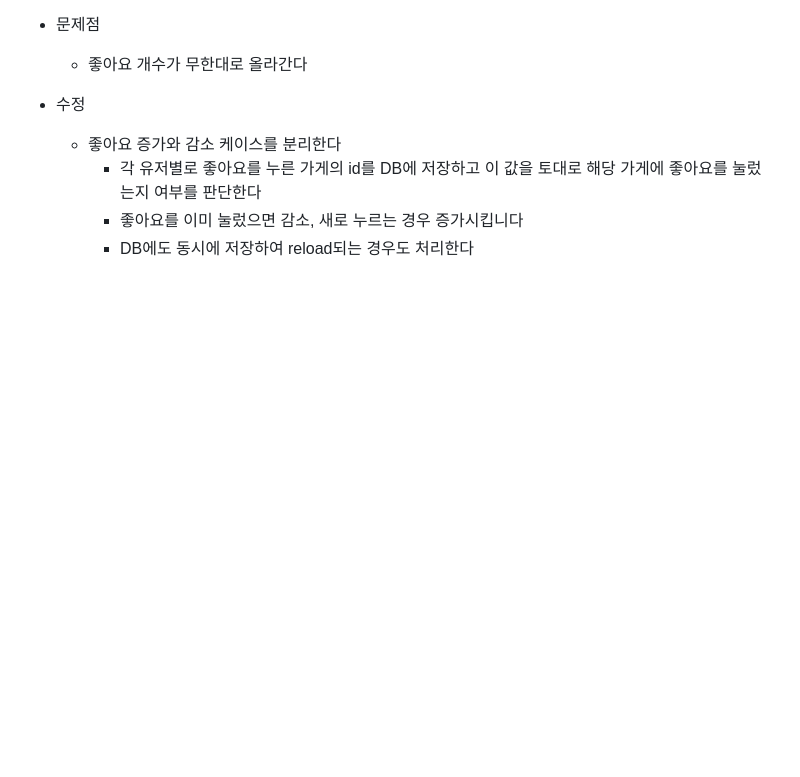
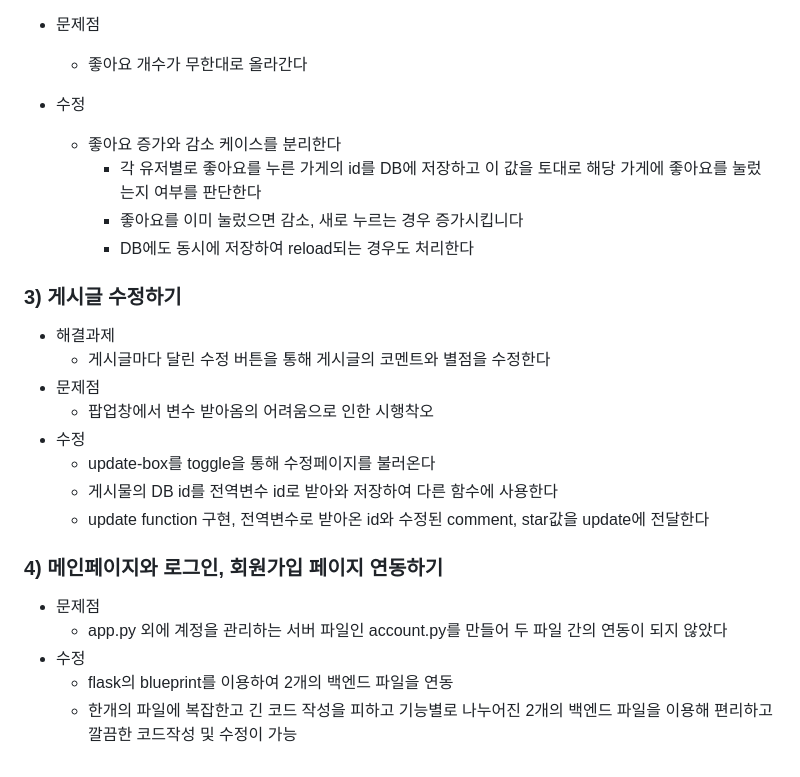
Before and after one commit to Siwon-Kim/hidden-gem, a Markdown page: README.md, the part around the change. GitHub-like rendering; blank space fills up the shorter version.

```diff
--- a/README.md
+++ b/README.md
@@ -90,3 +90,22 @@
     - 각 유저별로 좋아요를 누른 가게의 id를 DB에 저장하고 이 값을 토대로 해당 가게에 좋아요를 눌렀는지 여부를 판단한다
     - 좋아요를 이미 눌렀으면 감소, 새로 누르는 경우 증가시킵니다
     - DB에도 동시에 저장하여 reload되는 경우도 처리한다
+
+ ### 3) 게시글 수정하기
+
+- 해결과제
+  - 게시글마다 달린 수정 버튼을 통해 게시글의 코멘트와 별점을 수정한다
+- 문제점
+  - 팝업창에서 변수 받아옴의 어려움으로 인한 시행착오
+- 수정
+  - update-box를 toggle을 통해 수정페이지를 불러온다
+  - 게시물의 DB id를 전역변수 id로 받아와 저장하여 다른 함수에 사용한다
+  - update function 구현, 전역변수로 받아온 id와 수정된 comment, star값을 update에 전달한다
+
+
+ ### 4) 메인페이지와 로그인, 회원가입 페이지 연동하기
+- 문제점
+  - app.py 외에 계정을 관리하는 서버 파일인 account.py를 만들어 두 파일 간의 연동이 되지 않았다
+- 수정
+  - flask의 blueprint를 이용하여 2개의 백엔드 파일을 연동
+  - 한개의 파일에 복잡한고 긴 코드 작성을 피하고 기능별로 나누어진 2개의 백엔드 파일을 이용해 편리하고 깔끔한 코드작성 및 수정이 가능
```
